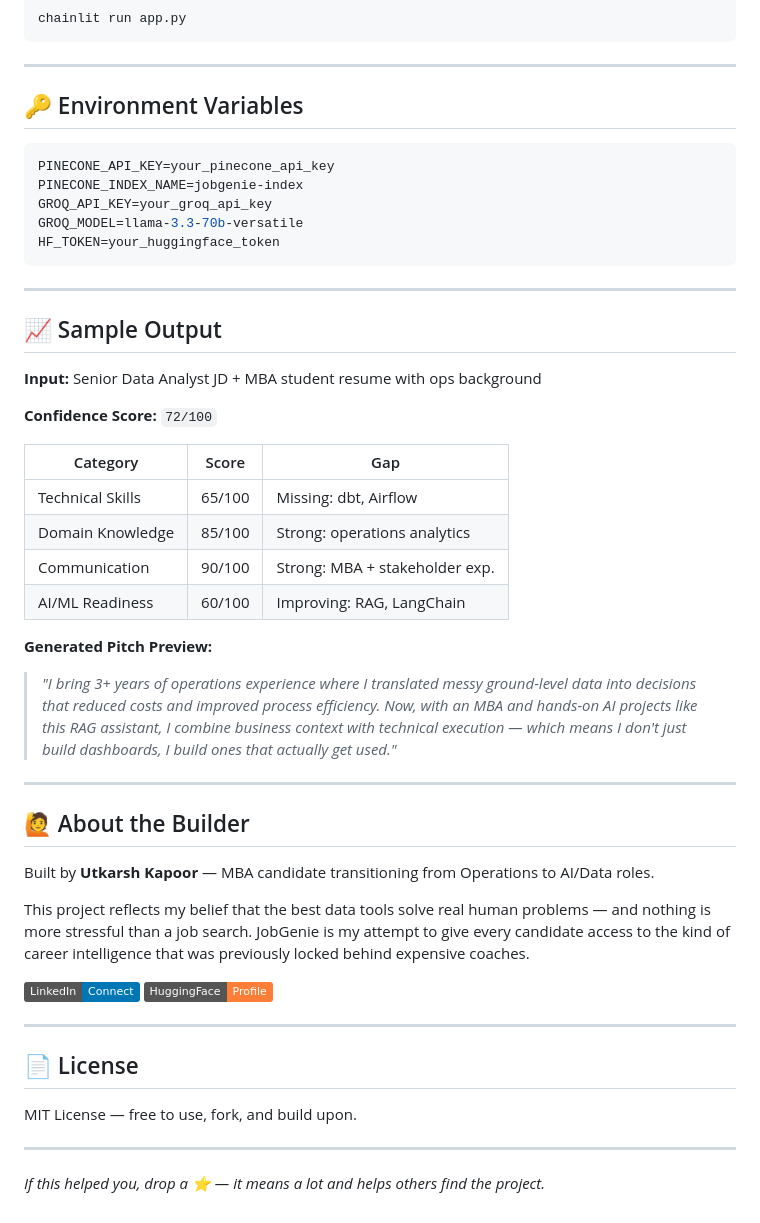
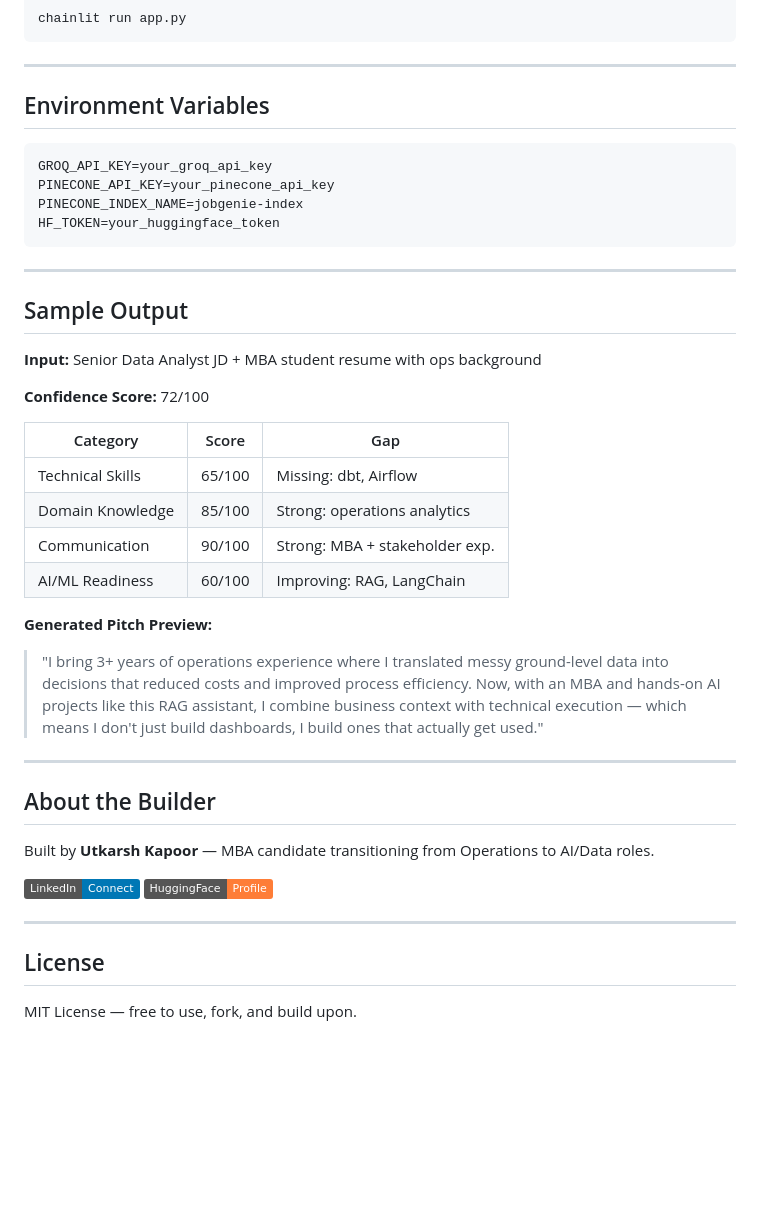
Before and after one commit to utkarshkapoor95/jobgenie-rag-assistant, a Markdown page: README.md, the part around one of its changes. GitHub-like rendering; badges without logos; blank space fills up the shorter version.

````diff
--- a/README.md
+++ b/README.md
@@ -145,23 +130,22 @@ chainlit run app.py
 
 ---
 
-## 🔑 Environment Variables
+## Environment Variables
 
 ```env
+GROQ_API_KEY=your_groq_api_key
 PINECONE_API_KEY=your_pinecone_api_key
 PINECONE_INDEX_NAME=jobgenie-index
-GROQ_API_KEY=your_groq_api_key
-GROQ_MODEL=llama-3.3-70b-versatile
 HF_TOKEN=your_huggingface_token
 ```
 
 ---
 
-## 📈 Sample Output
+## Sample Output
 
 **Input:** Senior Data Analyst JD + MBA student resume with ops background
 
-**Confidence Score:** `72/100`
+**Confidence Score:** 72/100
 
 | Category | Score | Gap |
 |---|---|---|
@@ -171,25 +155,19 @@ HF_TOKEN=your_huggingface_token
 | AI/ML Readiness | 60/100 | Improving: RAG, LangChain |
 
 **Generated Pitch Preview:**
-> *"I bring 3+ years of operations experience where I translated messy ground-level data into decisions that reduced costs and improved process efficiency. Now, with an MBA and hands-on AI projects like this RAG assistant, I combine business context with technical execution — which means I don't just build dashboards, I build ones that actually get used."*
+> "I bring 3+ years of operations experience where I translated messy ground-level data into decisions that reduced costs and improved process efficiency. Now, with an MBA and hands-on AI projects like this RAG assistant, I combine business context with technical execution — which means I don't just build dashboards, I build ones that actually get used."
 
 ---
 
-## 🙋 About the Builder
+## About the Builder
 
 Built by **Utkarsh Kapoor** — MBA candidate transitioning from Operations to AI/Data roles.
-
-This project reflects my belief that the best data tools solve real human problems — and nothing is more stressful than a job search. JobGenie is my attempt to give every candidate access to the kind of career intelligence that was previously locked behind expensive coaches.
 
 [![LinkedIn](https://img.shields.io/badge/LinkedIn-Connect-0077B5?style=flat&logo=linkedin)](https://linkedin.com/in/utkarsh-kapoor-618256203)
 [![HuggingFace](https://img.shields.io/badge/HuggingFace-Profile-orange?style=flat)](https://huggingface.co/Utkarsh94123)
 
 ---
 
-## 📄 License
+## License
 
 MIT License — free to use, fork, and build upon.
-
----
-
-*If this helped you, drop a ⭐ — it means a lot and helps others find the project.*
````
Also changed, not shown: other parts of README.md (+37 -52 lines).
